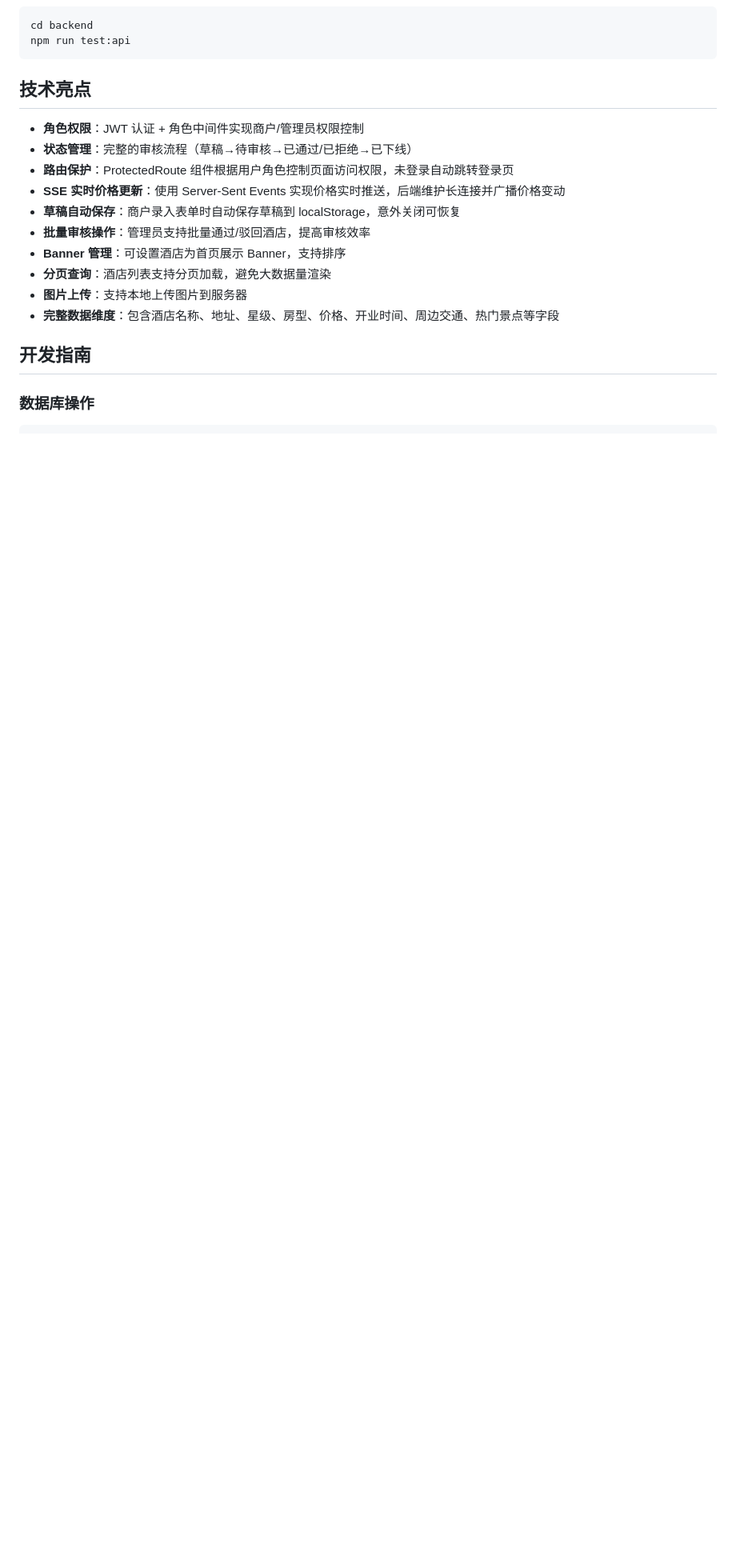
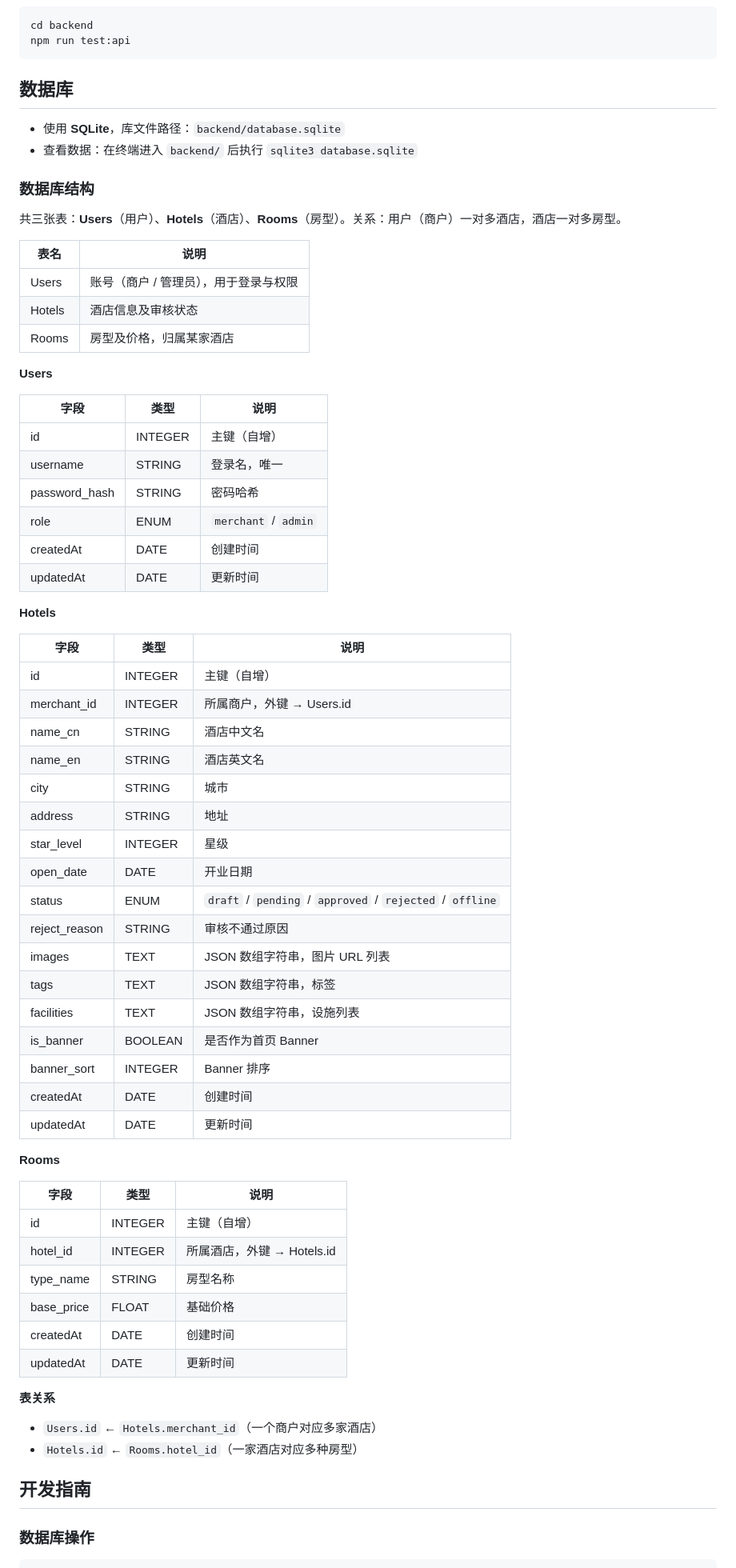
Before and after one commit to JodieeT/travelapp, a Markdown page: README.md, the part around the change. Shown at 80% size. Drawn GitHub-style; blank space fills up the shorter version.

````diff
--- a/README.md
+++ b/README.md
@@ -94,18 +94,69 @@ cd backend
 npm run test:api
 ```
 
-## 技术亮点
+## 数据库
 
-- **角色权限**：JWT 认证 + 角色中间件实现商户/管理员权限控制
-- **状态管理**：完整的审核流程（草稿→待审核→已通过/已拒绝→已下线）
-- **路由保护**：ProtectedRoute 组件根据用户角色控制页面访问权限，未登录自动跳转登录页
-- **SSE 实时价格更新**：使用 Server-Sent Events 实现价格实时推送，后端维护长连接并广播价格变动
-- **草稿自动保存**：商户录入表单时自动保存草稿到 localStorage，意外关闭可恢复
-- **批量审核操作**：管理员支持批量通过/驳回酒店，提高审核效率
-- **Banner 管理**：可设置酒店为首页展示 Banner，支持排序
-- **分页查询**：酒店列表支持分页加载，避免大数据量渲染
-- **图片上传**：支持本地上传图片到服务器
-- **完整数据维度**：包含酒店名称、地址、星级、房型、价格、开业时间、周边交通、热门景点等字段
+- 使用 **SQLite**，库文件路径：`backend/database.sqlite`
+- 查看数据：在终端进入 `backend/` 后执行 `sqlite3 database.sqlite`
+
+### 数据库结构
+
+共三张表：**Users**（用户）、**Hotels**（酒店）、**Rooms**（房型）。关系：用户（商户）一对多酒店，酒店一对多房型。
+
+| 表名 | 说明 |
+|------|------|
+| Users | 账号（商户 / 管理员），用于登录与权限 |
+| Hotels | 酒店信息及审核状态 |
+| Rooms | 房型及价格，归属某家酒店 |
+
+**Users**
+
+| 字段 | 类型 | 说明 |
+|------|------|------|
+| id | INTEGER | 主键（自增） |
+| username | STRING | 登录名，唯一 |
+| password_hash | STRING | 密码哈希 |
+| role | ENUM | `merchant` / `admin` |
+| createdAt | DATE | 创建时间 |
+| updatedAt | DATE | 更新时间 |
+
+**Hotels**
+
+| 字段 | 类型 | 说明 |
+|------|------|------|
+| id | INTEGER | 主键（自增） |
+| merchant_id | INTEGER | 所属商户，外键 → Users.id |
+| name_cn | STRING | 酒店中文名 |
+| name_en | STRING | 酒店英文名 |
+| city | STRING | 城市 |
+| address | STRING | 地址 |
+| star_level | INTEGER | 星级 |
+| open_date | DATE | 开业日期 |
+| status | ENUM | `draft` / `pending` / `approved` / `rejected` / `offline` |
+| reject_reason | STRING | 审核不通过原因 |
+| images | TEXT | JSON 数组字符串，图片 URL 列表 |
+| tags | TEXT | JSON 数组字符串，标签 |
+| facilities | TEXT | JSON 数组字符串，设施列表 |
+| is_banner | BOOLEAN | 是否作为首页 Banner |
+| banner_sort | INTEGER | Banner 排序 |
+| createdAt | DATE | 创建时间 |
+| updatedAt | DATE | 更新时间 |
+
+**Rooms**
+
+| 字段 | 类型 | 说明 |
+|------|------|------|
+| id | INTEGER | 主键（自增） |
+| hotel_id | INTEGER | 所属酒店，外键 → Hotels.id |
+| type_name | STRING | 房型名称 |
+| base_price | FLOAT | 基础价格 |
+| createdAt | DATE | 创建时间 |
+| updatedAt | DATE | 更新时间 |
+
+**表关系**
+
+- `Users.id` ← `Hotels.merchant_id`（一个商户对应多家酒店）
+- `Hotels.id` ← `Rooms.hotel_id`（一家酒店对应多种房型）
 
 ## 开发指南
 
````
